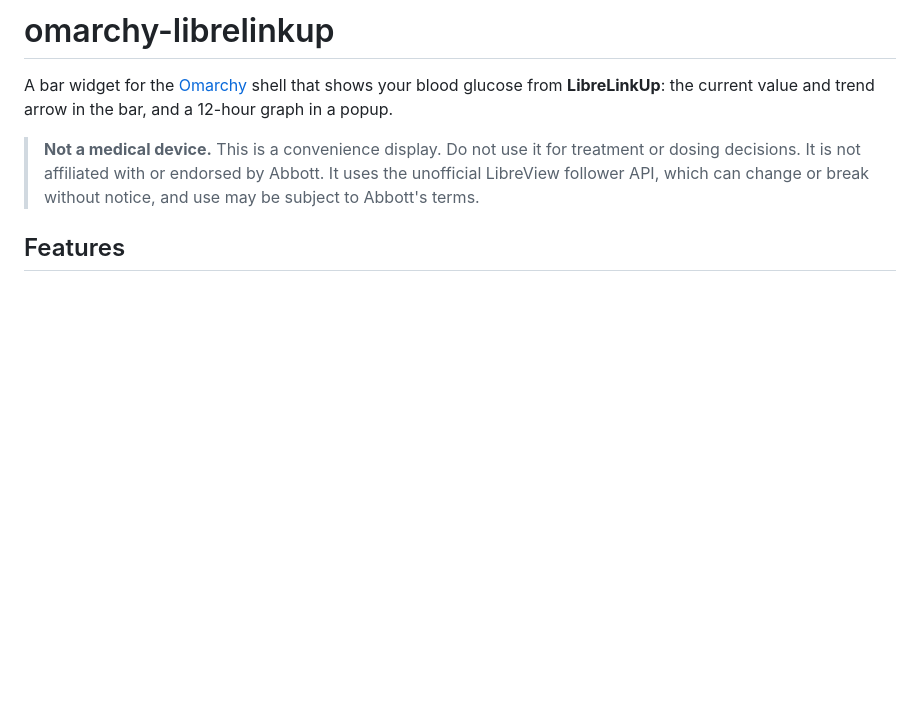
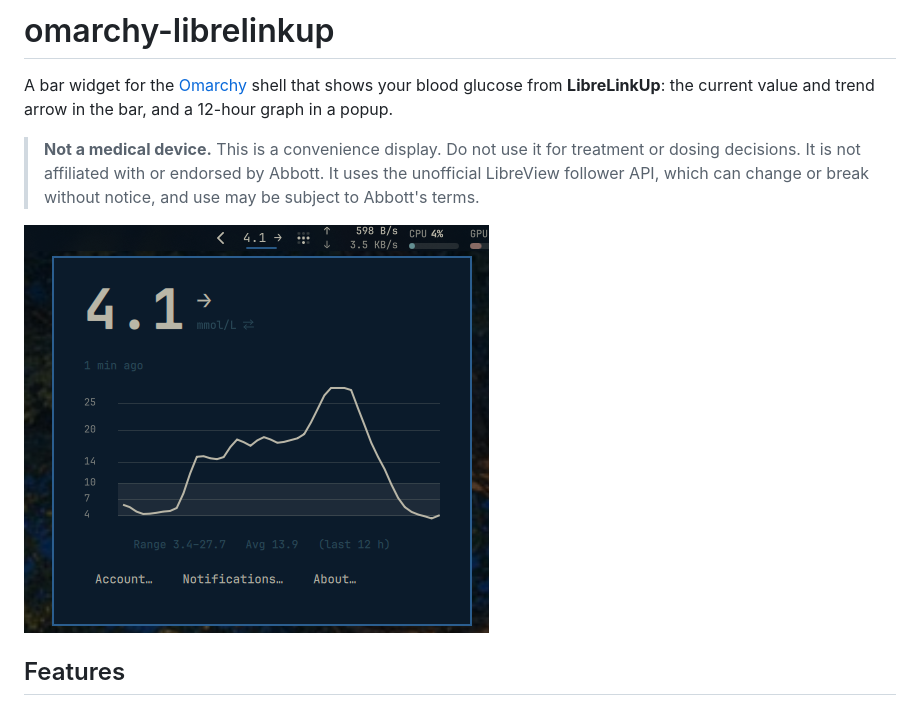
Before and after one commit to aurora7795/omarchy-librelinkup, a Markdown page: README.md, the part around the change. GitHub-like rendering; pictures changed too: preview.png (added); blank space fills up the shorter version.

Commit message:
Add screenshot; scale graph to the data so highs aren't clipped
- preview.png in the README showing the bar pill and popup
- Graph axis now follows the data range instead of capping at 300 mg/dL,
  with extra gridlines at 20/25 mmol/L (350/450 mg/dL)

Co-Authored-By: Claude Sonnet 5.5 <noreply@anthropic.com>

```diff
--- a/README.md
+++ b/README.md
@@ -8,6 +8,8 @@ bar, and a 12-hour graph in a popup.
 > treatment or dosing decisions. It is not affiliated with or endorsed by
 > Abbott. It uses the unofficial LibreView follower API, which can change or
 > break without notice, and use may be subject to Abbott's terms.
+
+![LibreLinkUp widget: reading and trend arrow in the bar, with the popup open showing a 12-hour graph](preview.png)
 
 ## Features
 
```
Also changed, not shown: 1 other file.
